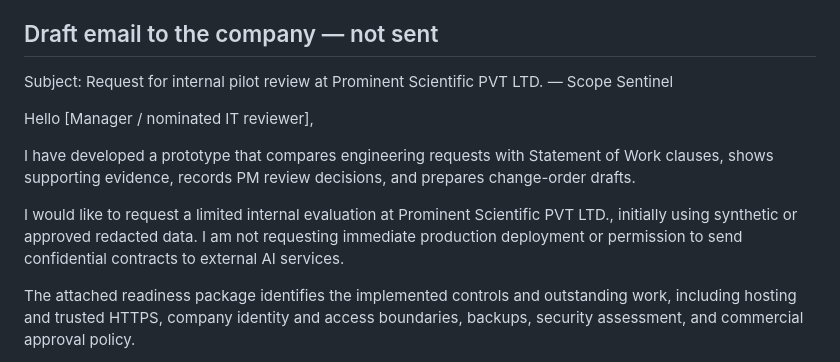
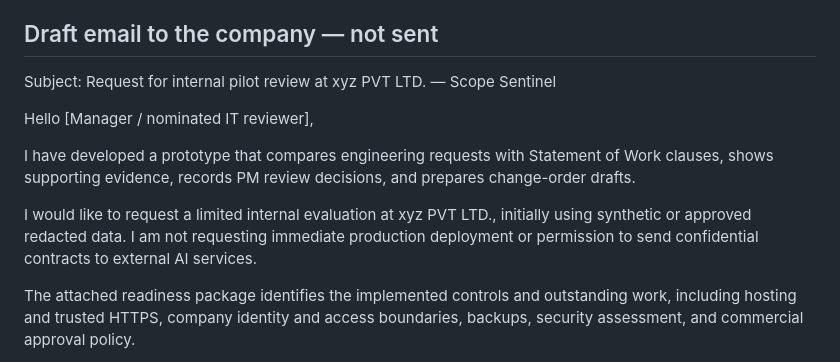
Before and after one commit to MurarishettiJashwanthsai/sow-scope-sentinel, a Markdown page: docs/COMPANY_APPROVAL.md, the part around the change. GitHub-like rendering.

```diff
--- a/docs/COMPANY_APPROVAL.md
+++ b/docs/COMPANY_APPROVAL.md
@@ -111,13 +111,13 @@ Required policy decisions: who may submit, who may approve, whether self-approva
 
 ## Draft email to the company — not sent
 
-Subject: Request for internal pilot review at Prominent Scientific PVT LTD. — Scope Sentinel
+Subject: Request for internal pilot review at xyz PVT LTD. — Scope Sentinel
 
 Hello [Manager / nominated IT reviewer],
 
 I have developed a prototype that compares engineering requests with Statement of Work clauses, shows supporting evidence, records PM review decisions, and prepares change-order drafts.
 
-I would like to request a limited internal evaluation at Prominent Scientific PVT LTD., initially using synthetic or approved redacted data. I am not requesting immediate production deployment or permission to send confidential contracts to external AI services.
+I would like to request a limited internal evaluation at xyz PVT LTD., initially using synthetic or approved redacted data. I am not requesting immediate production deployment or permission to send confidential contracts to external AI services.
 
 The attached readiness package identifies the implemented controls and outstanding work, including hosting and trusted HTTPS, company identity and access boundaries, backups, security assessment, and commercial approval policy.
 
```
